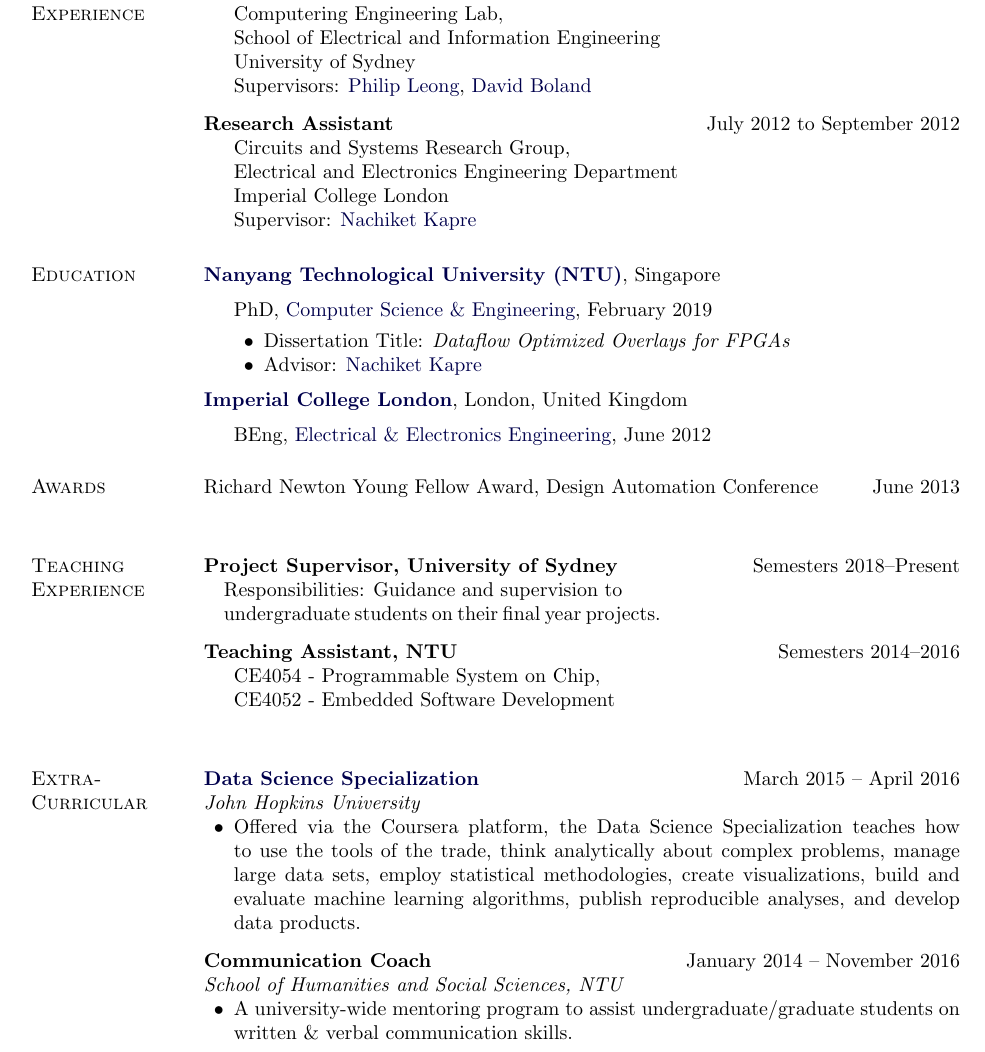
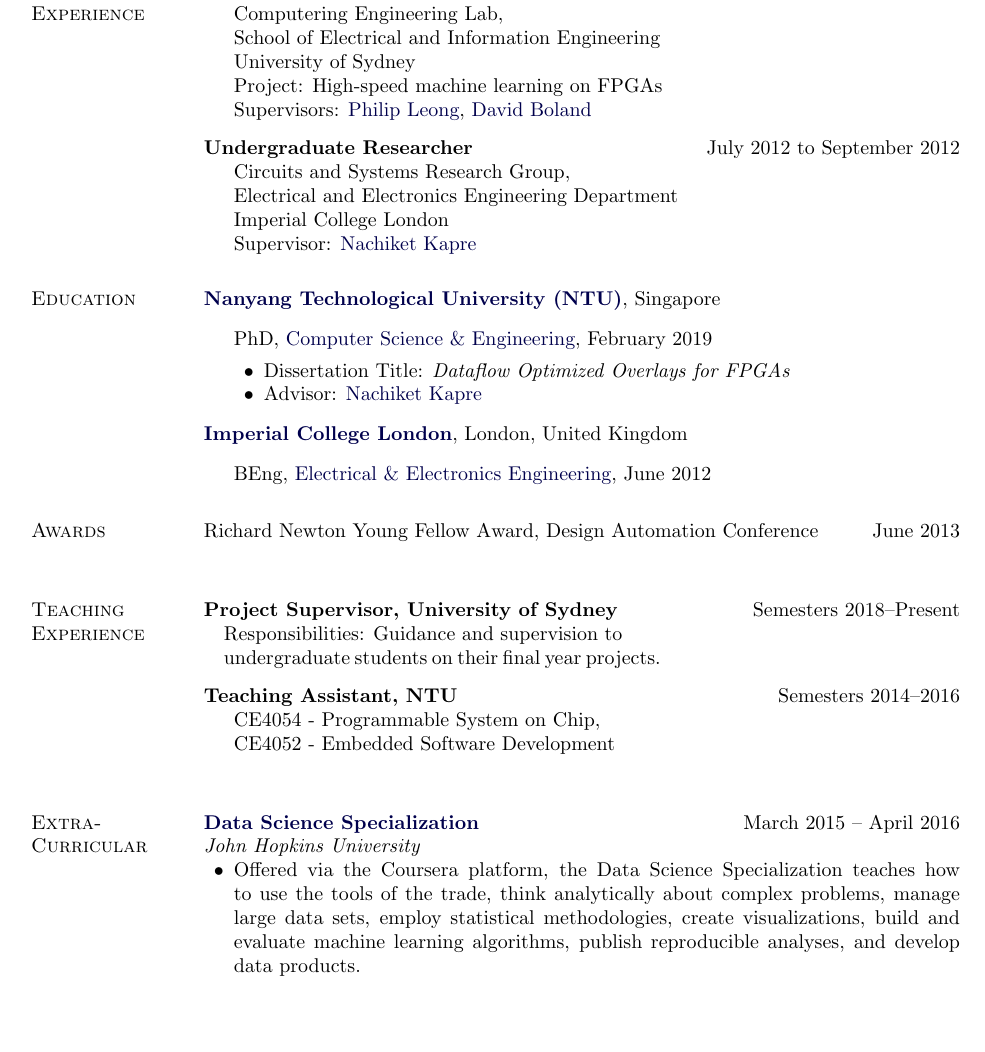
Before and after one commit to sidmontu/sidmontu.github.io, a LaTeX CV (cv_tex/cv.tex): part of page 1 of 3, cut so that both start at the same text, the shorter picture padded with empty space. Compiled offline with pdfLaTeX.

Commit message:
whatever

```diff
--- a/cv_tex/cv.tex
+++ b/cv_tex/cv.tex
@@ -271,10 +271,11 @@
 \item[] Computering Engineering Lab,\\
         School of Electrical and Information Engineering\\
 		University of Sydney\\
+        Project: High-speed machine learning on FPGAs\\
         Supervisors: \href{https://sydney.edu.au/engineering/people/philip.leong.php}{Philip Leong}, \href{https://sydney.edu.au/engineering/people/david.boland.php}{David Boland}
 \end{innerlist}
 \vspace{0.1in}
-\textbf{Research Assistant} \hfill {July 2012 to September 2012}
+\textbf{Undergraduate Researcher} \hfill {July 2012 to September 2012}
 \begin{innerlist}
 
 \item[] Circuits and Systems Research Group,\\
@@ -359,12 +360,12 @@
 \begin{innerlist}
 \item Offered via the Coursera platform, the Data Science Specialization teaches how to use the tools of the trade, think analytically about complex problems, manage large data sets, employ statistical methodologies, create visualizations, build and evaluate machine learning algorithms, publish reproducible analyses, and develop data products.
 \end{innerlist}
-\vspace{0.1in}
-{\bf Communication Coach}\hfill {January 2014 -- November 2016}\\
-{\it School of Humanities and Social Sciences, NTU}
-\begin{innerlist}
-\item A university-wide mentoring program to assist undergraduate/graduate students on written \& verbal communication skills.
-\end{innerlist}
+% \vspace{0.1in}
+% {\bf Communication Coach}\hfill {January 2014 -- November 2016}\\
+% {\it School of Humanities and Social Sciences, NTU}
+% \begin{innerlist}
+% \item A university-wide mentoring program to assist undergraduate/graduate students on written \& verbal communication skills.
+% \end{innerlist}
 
 \halfblankline
 
```
Also changed, not shown: cv_tex/cv.pdf, cv_tex/new_cv.pdf.
